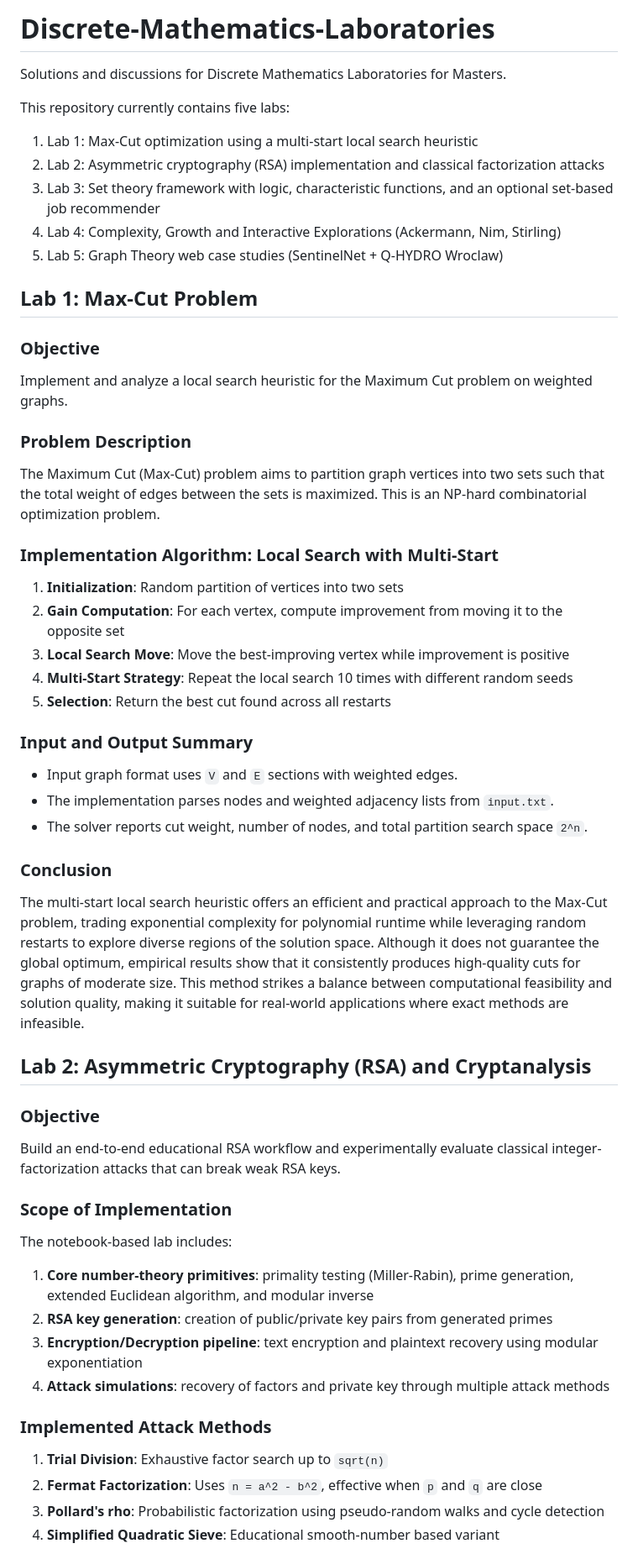
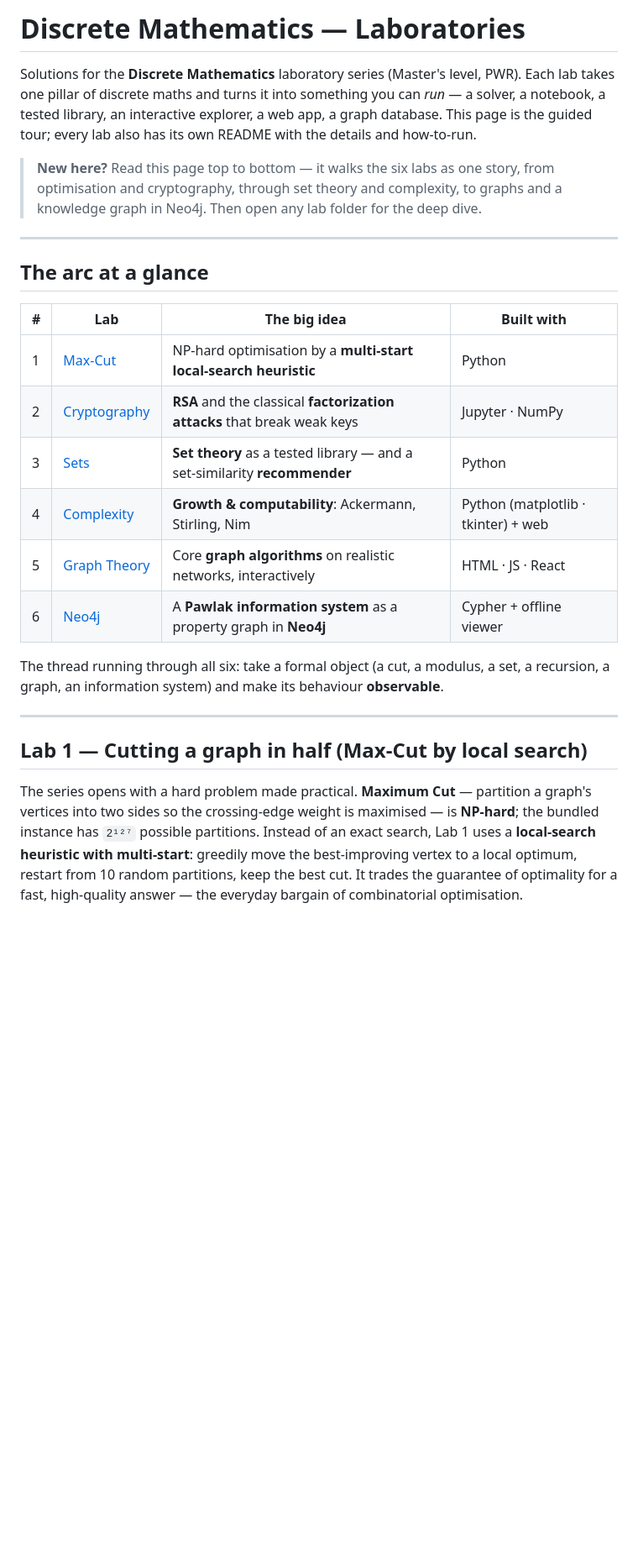
Before and after one commit to abhuiyan00/Discrete-Mathematics-Laboratories, a Markdown page: README.md, the part around one of its changes. Shown at 84% size. Rendered like a GitHub page; blank space fills up the shorter version.

Commit message:
Rewrite the top-level README as a guided tour

```diff
--- a/README.md
+++ b/README.md
@@ -1,52 +1,40 @@
-# Discrete-Mathematics-Laboratories
-Solutions and discussions for Discrete Mathematics Laboratories for Masters.
+# Discrete Mathematics — Laboratories
 
-This repository currently contains five labs:
+Solutions for the **Discrete Mathematics** laboratory series (Master's level, PWR).
+Each lab takes one pillar of discrete maths and turns it into something you can *run* —
+a solver, a notebook, a tested library, an interactive explorer, a web app, a graph
+database. This page is the guided tour; every lab also has its own README with the
+details and how-to-run.
 
-1. Lab 1: Max-Cut optimization using a multi-start local search heuristic
-2. Lab 2: Asymmetric cryptography (RSA) implementation and classical factorization attacks
-3. Lab 3: Set theory framework with logic, characteristic functions, and an optional set-based job recommender
-4. Lab 4: Complexity, Growth and Interactive Explorations (Ackermann, Nim, Stirling)
-5. Lab 5: Graph Theory web case studies (SentinelNet + Q-HYDRO Wroclaw)
+> **New here?** Read this page top to bottom — it walks the six labs as one story, from
+> optimisation and cryptography, through set theory and complexity, to graphs and a
+> knowledge graph in Neo4j. Then open any lab folder for the deep dive.
 
-## Lab 1: Max-Cut Problem
+---
 
-### Objective
-Implement and analyze a local search heuristic for the Maximum Cut problem on weighted graphs.
+## The arc at a glance
 
-### Problem Description
-The Maximum Cut (Max-Cut) problem aims to partition graph vertices into two sets such that the total weight of edges between the sets is maximized. This is an NP-hard combinatorial optimization problem.
+| # | Lab | The big idea | Built with |
+|---|-----|--------------|-----------|
+| 1 | [Max-Cut](lab1_Max_Cut/) | NP-hard optimisation by a **multi-start local-search heuristic** | Python |
+| 2 | [Cryptography](lab2_Crypt/) | **RSA** and the classical **factorization attacks** that break weak keys | Jupyter · NumPy |
+| 3 | [Sets](lab3_Sets/) | **Set theory** as a tested library — and a set-similarity **recommender** | Python |
+| 4 | [Complexity](lab4_Complexity/) | **Growth & computability**: Ackermann, Stirling, Nim | Python (matplotlib · tkinter) + web |
+| 5 | [Graph Theory](lab5_GraphTheory/) | Core **graph algorithms** on realistic networks, interactively | HTML · JS · React |
+| 6 | [Neo4j](lab6_Neo4j/) | A **Pawlak information system** as a property graph in **Neo4j** | Cypher + offline viewer |
 
-### Implementation Algorithm: Local Search with Multi-Start
-1. **Initialization**: Random partition of vertices into two sets
-2. **Gain Computation**: For each vertex, compute improvement from moving it to the opposite set
-3. **Local Search Move**: Move the best-improving vertex while improvement is positive
-4. **Multi-Start Strategy**: Repeat the local search 10 times with different random seeds
-5. **Selection**: Return the best cut found across all restarts
+The thread running through all six: take a formal object (a cut, a modulus, a set, a
+recursion, a graph, an information system) and make its behaviour **observable**.
 
-### Input and Output Summary
-- Input graph format uses `V` and `E` sections with weighted edges.
-- The implementation parses nodes and weighted adjacency lists from `input.txt`.
-- The solver reports cut weight, number of nodes, and total partition search space `2^n`.
+---
 
-### Conclusion
-The multi-start local search heuristic offers an efficient and practical approach to the Max-Cut problem, trading exponential complexity for polynomial runtime while leveraging random restarts to explore diverse regions of the solution space. Although it does not guarantee the global optimum, empirical results show that it consistently produces high-quality cuts for graphs of moderate size. This method strikes a balance between computational feasibility and solution quality, making it suitable for real-world applications where exact methods are infeasible.
+## Lab 1 — Cutting a graph in half (Max-Cut by local search)
 
-## Lab 2: Asymmetric Cryptography (RSA) and Cryptanalysis
+The series opens with a hard problem made practical. **Maximum Cut** — partition a
+graph's vertices into two sides so the crossing-edge weight is maximised — is **NP-hard**;
+the bundled instance has `2¹²⁷` possible partitions. Instead of an exact search, Lab 1
+uses a **local-search heuristic with multi-start**: greedily move the best-improving
+vertex to a local optimum, restart from 10 random partitions, keep the best cut. It
+trades the guarantee of optimality for a fast, high-quality answer — the everyday bargain
+of combinatorial optimisation.
 
-### Objective
-Build an end-to-end educational RSA workflow and experimentally evaluate classical integer-factorization attacks that can break weak RSA keys.
-
-### Scope of Implementation
-The notebook-based lab includes:
-1. **Core number-theory primitives**: primality testing (Miller-Rabin), prime generation, extended Euclidean algorithm, and modular inverse
-2. **RSA key generation**: creation of public/private key pairs from generated primes
-3. **Encryption/Decryption pipeline**: text encryption and plaintext recovery using modular exponentiation
-4. **Attack simulations**: recovery of factors and private key through multiple attack methods
-
-### Implemented Attack Methods
-1. **Trial Division**: Exhaustive factor search up to `sqrt(n)`
-2. **Fermat Factorization**: Uses `n = a^2 - b^2`, effective when `p` and `q` are close
-3. **Pollard's rho**: Probabilistic factorization using pseudo-random walks and cycle detection
-4. **Simplified Quadratic Sieve**: Educational smooth-number based variant
-
```
Also changed, not shown: other parts of README.md (+113 -106 lines).
